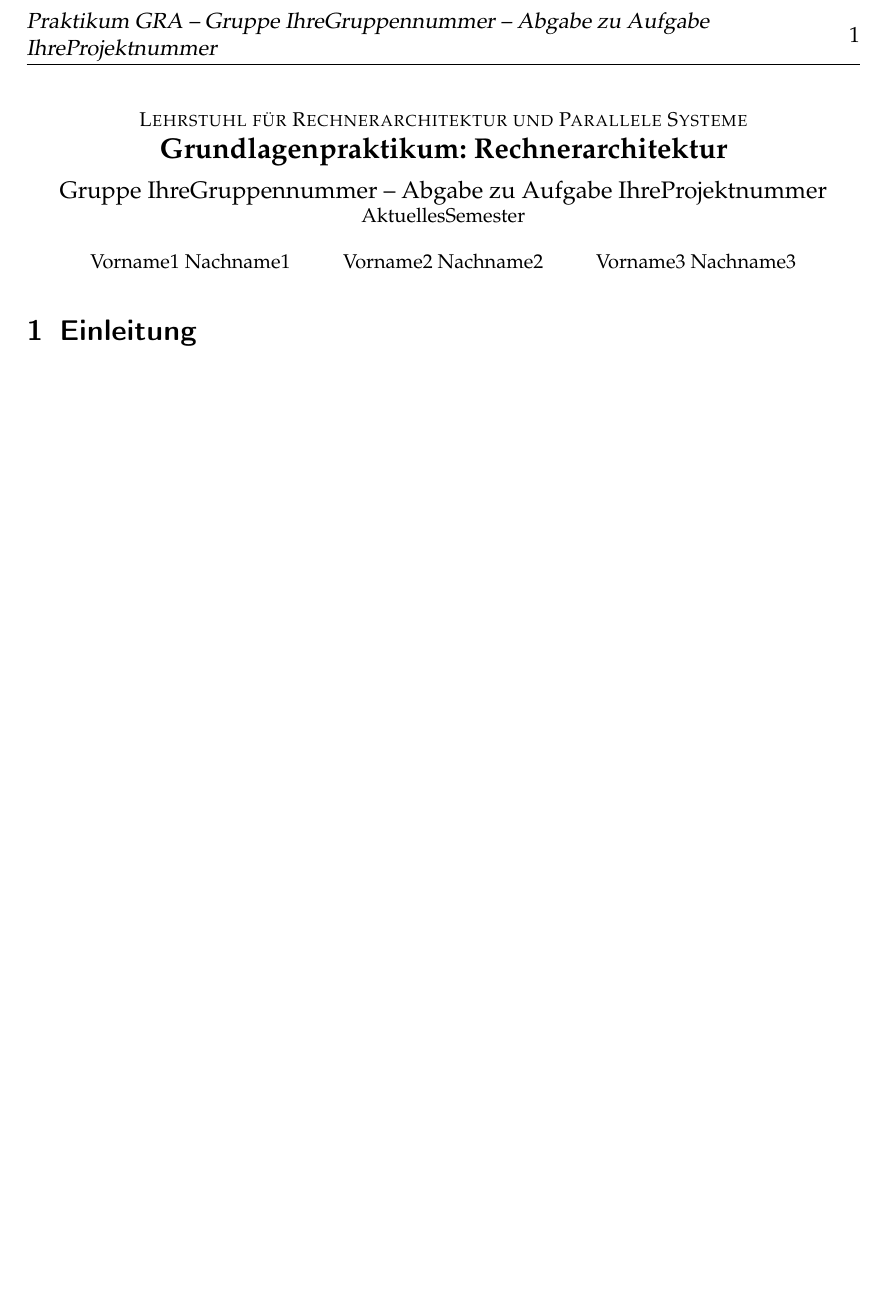
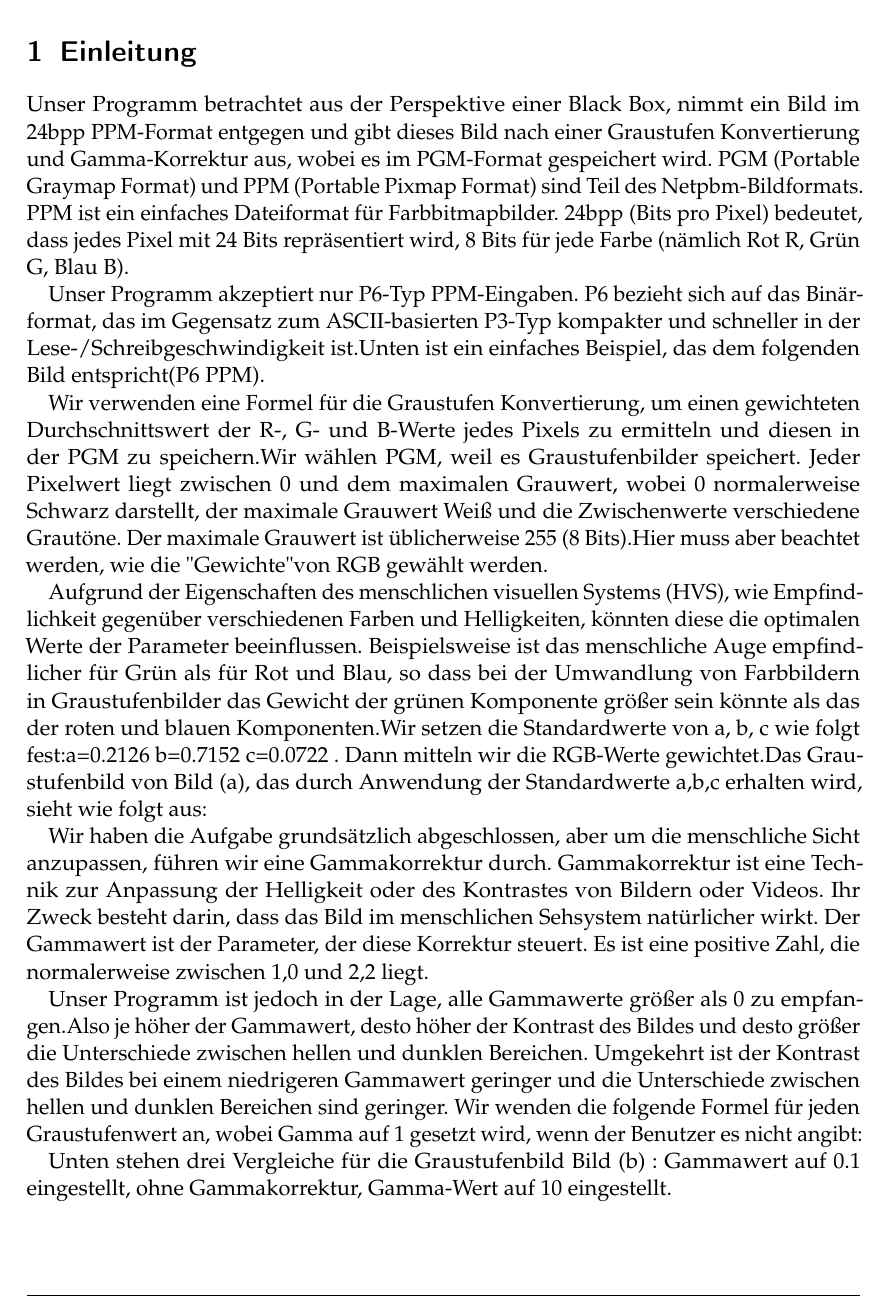
Before and after one commit to tianhaogutum/1, a LaTeX document (Ausarbeitung/Ausarbeitung.tex): part of the page before the commit and part of page 1 of 2 after it, cut at the place of the change, the shorter picture padded with empty space. Compiled offline with pdfLaTeX.

Commit message:
updateAusarbeitung

```diff
--- a/Ausarbeitung/Ausarbeitung.tex
+++ b/Ausarbeitung/Ausarbeitung.tex
@@ -4,7 +4,3 @@
 %%%%%%%%%%%%%%%%%%%%%%%%%%%%%%%%%
 %% TODO: Ersetzen Sie in den folgenden Zeilen die entsprechenden -Texte-
 %% mit den richtigen Werten.
-\newcommand{\theGroup}{IhreGruppennummer} % Beispiel: 42
-\newcommand{\theNumber}{IhreProjektnummer} % Beispiel: A123
-\author{Vorname1 Nachname1 \and Vorname2 Nachname2 \and Vorname3 Nachname3}
-\date{AktuellesSemester} % Beispiel: Wintersemester 2019/20
@@ -16,9 +18,37 @@
 \begin{document}
-\maketitle
 
+
+% einleitung content
 \section{Einleitung}
 
+\par
+Unser Programm betrachtet aus der Perspektive einer Black Box, nimmt ein Bild im 24bpp PPM-Format entgegen und gibt dieses Bild nach einer Graustufen Konvertierung und Gamma-Korrektur aus, wobei es im PGM-Format gespeichert wird. PGM (Portable Graymap Format) und PPM (Portable Pixmap Format) sind Teil des Netpbm-Bildformats. PPM ist ein einfaches Dateiformat für Farbbitmapbilder. 24bpp (Bits pro Pixel) bedeutet, dass jedes Pixel mit 24 Bits repräsentiert wird, 8 Bits für jede Farbe (nämlich Rot R, Grün G, Blau B).
+\par
+Unser Programm akzeptiert nur P6-Typ PPM-Eingaben. P6 bezieht sich auf das Binärformat, das im Gegensatz zum ASCII-basierten P3-Typ kompakter und schneller in der Lese-/Schreibgeschwindigkeit ist.Unten ist ein einfaches Beispiel, das dem folgenden Bild entspricht(P6 PPM).
+% graph
 
+\par
+Wir verwenden eine Formel für die Graustufen Konvertierung, um einen gewichteten Durchschnittswert der R-, G- und B-Werte jedes Pixels zu ermitteln und diesen in der PGM zu speichern.Wir wählen PGM, weil es Graustufenbilder speichert. Jeder Pixelwert liegt zwischen 0 und dem maximalen Grauwert, wobei 0 normalerweise Schwarz darstellt, der maximale Grauwert Weiß und die Zwischenwerte verschiedene Grautöne. Der maximale Grauwert ist üblicherweise 255 (8 Bits).Hier muss aber beachtet werden, wie die "Gewichte" von RGB gewählt werden.
+\par
+Aufgrund der Eigenschaften des menschlichen visuellen Systems (HVS), wie Empfindlichkeit gegenüber verschiedenen Farben und Helligkeiten, könnten diese die optimalen Werte der Parameter beeinflussen. Beispielsweise ist das menschliche Auge empfindlicher für Grün als für Rot und Blau, so dass bei der Umwandlung von Farbbildern in Graustufenbilder das Gewicht der grünen Komponente größer sein könnte als das der roten und blauen Komponenten.Wir setzen die Standardwerte von a, b, c wie folgt fest:a=0.2126 b=0.7152 c=0.0722 . Dann mitteln wir die RGB-Werte gewichtet.Das Graustufenbild von Bild (a), das durch Anwendung der Standardwerte a,b,c erhalten wird, sieht wie folgt aus:
+% graph
+
+\par
+Wir haben die Aufgabe grundsätzlich abgeschlossen, aber um die menschliche Sicht anzupassen, führen wir eine Gammakorrektur durch. Gammakorrektur ist eine Technik zur Anpassung der Helligkeit oder des Kontrastes von Bildern oder Videos. Ihr Zweck besteht darin, dass das Bild im menschlichen Sehsystem natürlicher wirkt. Der Gammawert ist der Parameter, der diese Korrektur steuert. Es ist eine positive Zahl, die normalerweise zwischen 1,0 und 2,2 liegt.
+\par
+Unser Programm ist jedoch in der Lage, alle Gammawerte größer als 0 zu empfangen.Also je höher der Gammawert, desto höher der Kontrast des Bildes und desto größer die Unterschiede zwischen hellen und dunklen Bereichen. Umgekehrt ist der Kontrast des Bildes bei einem niedrigeren Gammawert geringer und die Unterschiede zwischen hellen und dunklen Bereichen sind geringer. Wir wenden die folgende Formel für jeden Graustufenwert an, wobei Gamma auf 1 gesetzt wird, wenn der Benutzer es nicht angibt:
+% gamma fomular
+
+\par
+Unten stehen drei Vergleiche für die Graustufenbild Bild (b) : Gammawert auf 0.1 eingestellt, ohne Gammakorrektur, Gamma-Wert auf 10 eingestellt.
+% three graph
+
+
+
+
+
+
+% solution content
 \section{Lösungsansatz}
 
 
```
Also changed, not shown: Ausarbeitung/Ausarbeitung.tex (8 more changed lines), 6 other files.
